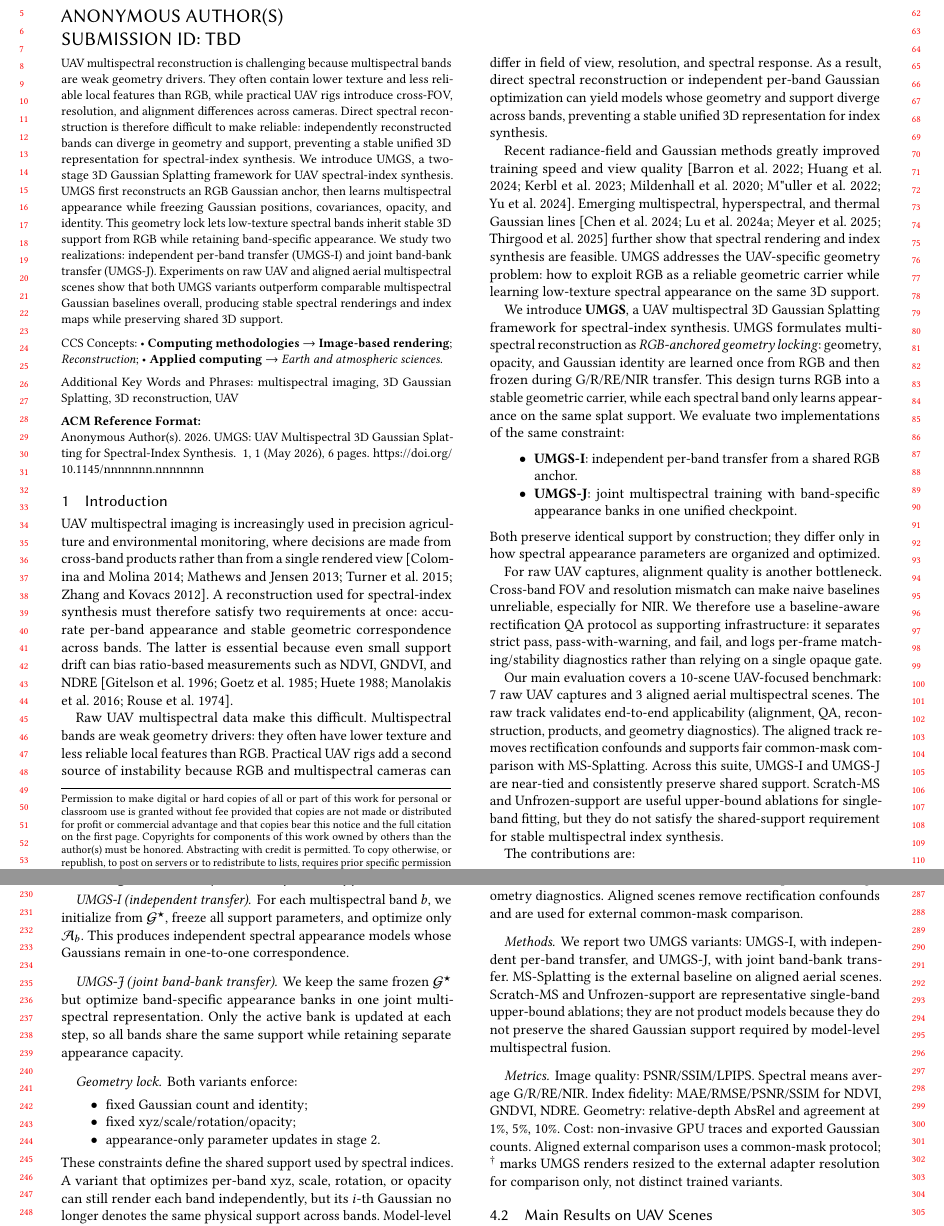
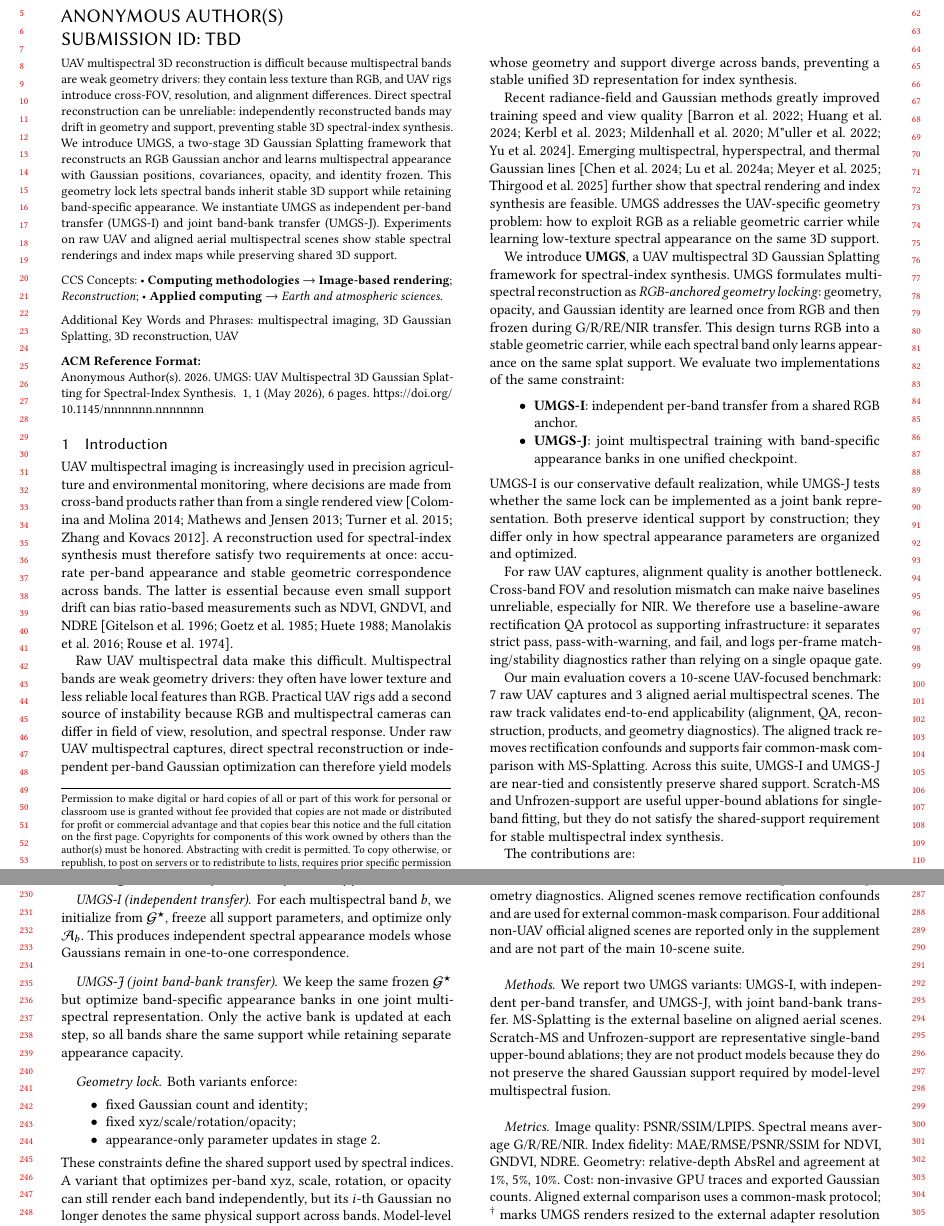
Before and after one commit to WongHK101/SIGG26, a LaTeX paper (main.tex, which reads sections/abstract.tex, sections/experiments.tex, sections/intro.tex): two parts of pages 1 and 3 of 6, joined at a grey line, cut so that both start at the same text. Compiled offline with pdfLaTeX.

Commit message:
Apply agreed manuscript wording compromise

```diff
--- a/sections/abstract.tex
+++ b/sections/abstract.tex
@@ -1 +1 @@
-UAV multispectral reconstruction is challenging because multispectral bands are weak geometry drivers. They often contain lower texture and less reliable local features than RGB, while practical UAV rigs introduce cross-FOV, resolution, and alignment differences across cameras. Direct spectral reconstruction is therefore difficult to make reliable: independently reconstructed bands can diverge in geometry and support, preventing a stable unified 3D representation for spectral-index synthesis. We introduce UMGS, a two-stage 3D Gaussian Splatting framework for UAV spectral-index synthesis. UMGS first reconstructs an RGB Gaussian anchor, then learns multispectral appearance while freezing Gaussian positions, covariances, opacity, and identity. This geometry lock lets low-texture spectral bands inherit stable 3D support from RGB while retaining band-specific appearance. We study two realizations: independent per-band transfer (UMGS-I) and joint band-bank transfer (UMGS-J). Experiments on raw UAV and aligned aerial multispectral scenes show that both UMGS variants outperform comparable multispectral Gaussian baselines overall, producing stable spectral renderings and index maps while preserving shared 3D support.
+UAV multispectral 3D reconstruction is difficult because multispectral bands are weak geometry drivers: they contain less texture than RGB, and UAV rigs introduce cross-FOV, resolution, and alignment differences. Direct spectral reconstruction can be unreliable: independently reconstructed bands may drift in geometry and support, preventing stable 3D spectral-index synthesis. We introduce UMGS, a two-stage 3D Gaussian Splatting framework that reconstructs an RGB Gaussian anchor and learns multispectral appearance with Gaussian positions, covariances, opacity, and identity frozen. This geometry lock lets spectral bands inherit stable 3D support while retaining band-specific appearance. We instantiate UMGS as independent per-band transfer (UMGS-I) and joint band-bank transfer (UMGS-J). Experiments on raw UAV and aligned aerial multispectral scenes show stable spectral renderings and index maps while preserving shared 3D support.
--- a/sections/experiments.tex
+++ b/sections/experiments.tex
@@ -3,7 +3,7 @@
 \subsection{Setup}
 
 \paragraph{Scenes.}
-We evaluate the main paper on a 10-scene UAV-focused benchmark: 7 raw UAV scenes (\texttt{raw\_self}, \texttt{raw001}--\texttt{raw006}) and 3 aligned aerial multispectral scenes (\texttt{ms\_golf}, \texttt{ms\_lake}, \texttt{ms\_solar}). Raw scenes test rectification, QA, reconstruction, products, and geometry diagnostics. Aligned scenes remove rectification confounds and are used for external common-mask comparison.
+We evaluate the main paper on a 10-scene UAV-focused benchmark: 7 raw UAV scenes (\texttt{raw\_self}, \texttt{raw001}--\texttt{raw006}) and 3 aligned aerial multispectral scenes (\texttt{ms\_golf}, \texttt{ms\_lake}, \texttt{ms\_solar}). Raw scenes test rectification, QA, reconstruction, products, and geometry diagnostics. Aligned scenes remove rectification confounds and are used for external common-mask comparison. Four additional non-UAV official aligned scenes are reported only in the supplement and are not part of the main 10-scene suite.
 
 \paragraph{Methods.}
 We report two UMGS variants: UMGS-I, with independent per-band transfer, and UMGS-J, with joint band-bank transfer. MS-Splatting is the external baseline on aligned aerial scenes. Scratch-MS and Unfrozen-support are representative single-band upper-bound ablations; they are not product models because they do not preserve the shared Gaussian support required by model-level multispectral fusion.
--- a/sections/intro.tex
+++ b/sections/intro.tex
@@ -2,7 +2,7 @@
 
 UAV multispectral imaging is increasingly used in precision agriculture and environmental monitoring, where decisions are made from cross-band products rather than from a single rendered view~\cite{colomina2014uav,turner2014uav,zhang2019uavreview,mathews2018uav}. A reconstruction used for spectral-index synthesis must therefore satisfy two requirements at once: accurate per-band appearance and stable geometric correspondence across bands. The latter is essential because even small support drift can bias ratio-based measurements such as NDVI, GNDVI, and NDRE~\cite{rouse1974ndvi,gitelson1996gndvi,huete1988savi,goetz1985imaging,manolakis2016hyperspectral}.
 
-Raw UAV multispectral data make this difficult. Multispectral bands are weak geometry drivers: they often have lower texture and less reliable local features than RGB. Practical UAV rigs add a second source of instability because RGB and multispectral cameras can differ in field of view, resolution, and spectral response. As a result, direct spectral reconstruction or independent per-band Gaussian optimization can yield models whose geometry and support diverge across bands, preventing a stable unified 3D representation for index synthesis.
+Raw UAV multispectral data make this difficult. Multispectral bands are weak geometry drivers: they often have lower texture and less reliable local features than RGB. Practical UAV rigs add a second source of instability because RGB and multispectral cameras can differ in field of view, resolution, and spectral response. Under raw UAV multispectral captures, direct spectral reconstruction or independent per-band Gaussian optimization can therefore yield models whose geometry and support diverge across bands, preventing a stable unified 3D representation for index synthesis.
 
 Recent radiance-field and Gaussian methods greatly improved training speed and view quality~\cite{mildenhall2020nerf,barron2022mipnerf360,mueller2022instantngp,kerbl2023gaussiansplatting,yu2024mipsplatting,huang20242dgs}. Emerging multispectral, hyperspectral, and thermal Gaussian lines~\cite{meyerls2025mssplatting,thirgood2025hypergs,lu2024thermalgaussian,chen2024thermal3dgs} further show that spectral rendering and index synthesis are feasible. UMGS addresses the UAV-specific geometry problem: how to exploit RGB as a reliable geometric carrier while learning low-texture spectral appearance on the same 3D support.
 
@@ -11,7 +11,7 @@ We introduce \textbf{UMGS}, a UAV multispectral 3D Gaussian Splatting framework
     \item \textbf{UMGS-I}: independent per-band transfer from a shared RGB anchor.
     \item \textbf{UMGS-J}: joint multispectral training with band-specific appearance banks in one unified checkpoint.
 \end{itemize}
-Both preserve identical support by construction; they differ only in how spectral appearance parameters are organized and optimized.
+UMGS-I is our conservative default realization, while UMGS-J tests whether the same lock can be implemented as a joint bank representation. Both preserve identical support by construction; they differ only in how spectral appearance parameters are organized and optimized.
 
 For raw UAV captures, alignment quality is another bottleneck. Cross-band FOV and resolution mismatch can make naive baselines unreliable, especially for NIR. We therefore use a baseline-aware rectification QA protocol as supporting infrastructure: it separates strict pass, pass-with-warning, and fail, and logs per-frame matching/stability diagnostics rather than relying on a single opaque gate.
 
```
Also changed, not shown: 1 other file.
